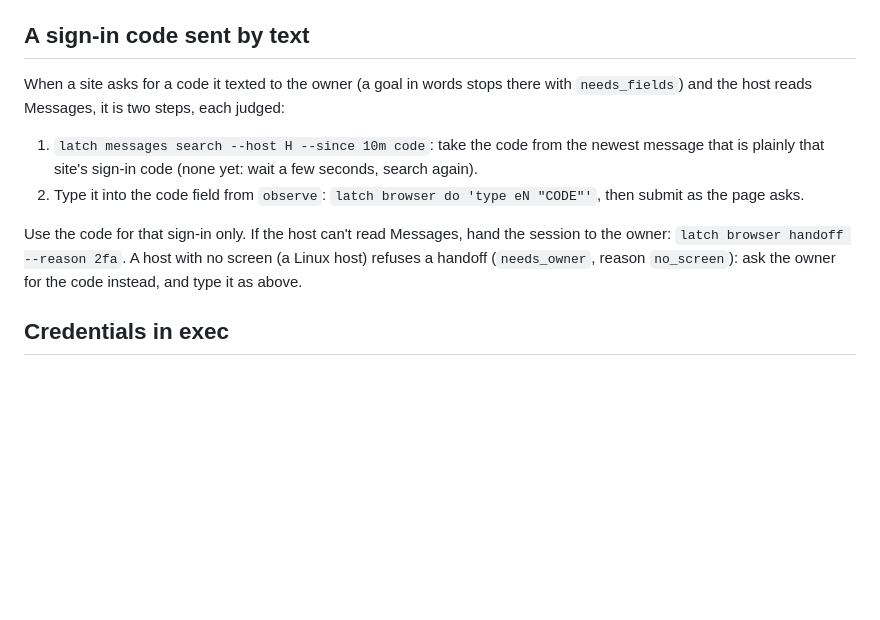
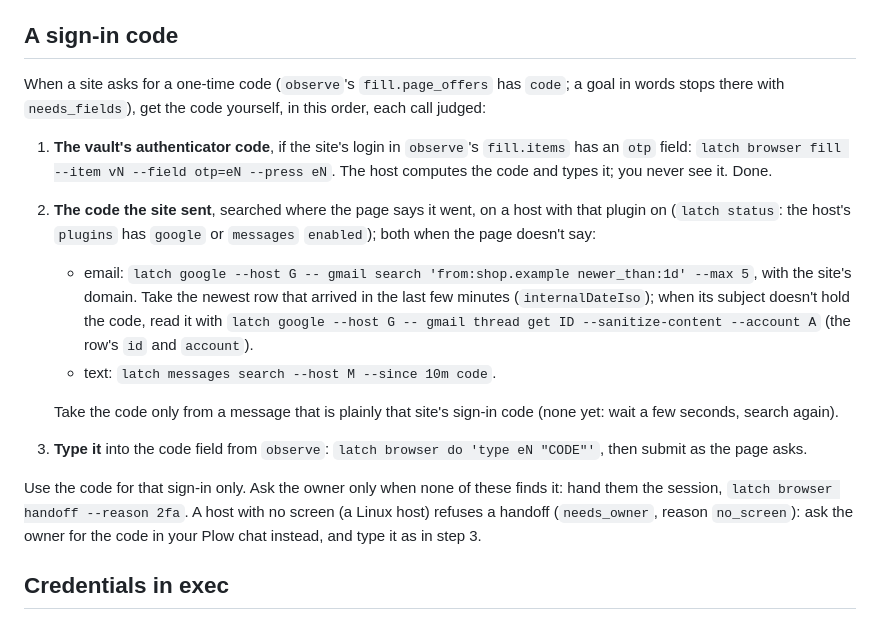
Before and after one commit to plow-pbc/latch-cli, a Markdown page: latch/SKILL.md, the part around the change. Drawn GitHub-style; blank space fills up the shorter version.

Commit message:
Skill: an agent gets a sign-in code itself before asking the owner
At a code prompt the agent tries, in order: the vault login's authenticator
code (`fill --field otp=eN`); the code the site sent, searched in the owner's
email on a host with google or in Messages on a host with messages; then
types it. It asks the owner only when none of these finds the code.

Co-Authored-By: Claude Opus 5.5 <noreply@anthropic.com>
Claude-Session: https://claude.ai/code/session_01T15hhnKKRKdmNT7NcaXuhJ

```diff
--- a/latch/SKILL.md
+++ b/latch/SKILL.md
@@ -66,22 +66,37 @@ when there is a next step), with an exit code you can branch on. Branch on
   Any latch can ask, on Linux too; a host that isn't a Mac answers
   `unsupported_platform`.
 
-## A sign-in code sent by text
+## A sign-in code
 
-When a site asks for a code it texted to the owner (a goal in words stops
-there with `needs_fields`) and the host reads Messages, it is two steps,
-each judged:
+When a site asks for a one-time code (`observe`'s `fill.page_offers` has
+`code`; a goal in words stops there with `needs_fields`), get the code
+yourself, in this order, each call judged:
 
-1. `latch messages search --host H --since 10m code`: take the code from
-   the newest message that is plainly that site's sign-in code (none yet:
-   wait a few seconds, search again).
-2. Type it into the code field from `observe`: `latch browser do 'type eN
-   "CODE"'`, then submit as the page asks.
+1. **The vault's authenticator code**, if the site's login in `observe`'s
+   `fill.items` has an `otp` field: `latch browser fill --item vN --field
+   otp=eN --press eN`. The host computes the code and types it; you never
+   see it. Done.
+2. **The code the site sent**, searched where the page says it went, on a
+   host with that plugin on (`latch status`: the host's `plugins` has
+   `google` or `messages` `enabled`); both when the page doesn't say:
+   - email: `latch google --host G -- gmail search 'from:shop.example
+     newer_than:1d' --max 5`, with the site's domain. Take the newest row
+     that arrived in the last few minutes (`internalDateIso`); when its
+     subject doesn't hold the code, read it with `latch google --host G --
+     gmail thread get ID --sanitize-content --account A` (the row's `id`
+     and `account`).
+   - text: `latch messages search --host M --since 10m code`.
 
-Use the code for that sign-in only. If the host can't read Messages, hand
-the session to the owner: `latch browser handoff --reason 2fa`. A host
-with no screen (a Linux host) refuses a handoff (`needs_owner`, reason
-`no_screen`): ask the owner for the code instead, and type it as above.
+   Take the code only from a message that is plainly that site's sign-in
+   code (none yet: wait a few seconds, search again).
+3. **Type it** into the code field from `observe`: `latch browser do 'type
+   eN "CODE"'`, then submit as the page asks.
+
+Use the code for that sign-in only. Ask the owner only when none of these
+finds it: hand them the session, `latch browser handoff --reason 2fa`. A
+host with no screen (a Linux host) refuses a handoff (`needs_owner`,
+reason `no_screen`): ask the owner for the code in your Plow chat instead,
+and type it as in step 3.
 
 ## Credentials in exec
 
```
